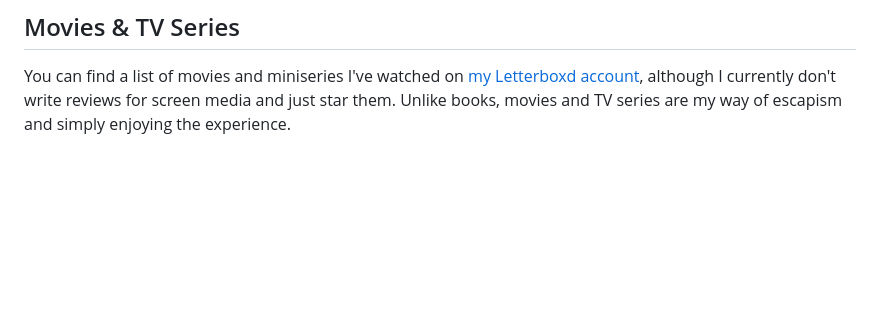
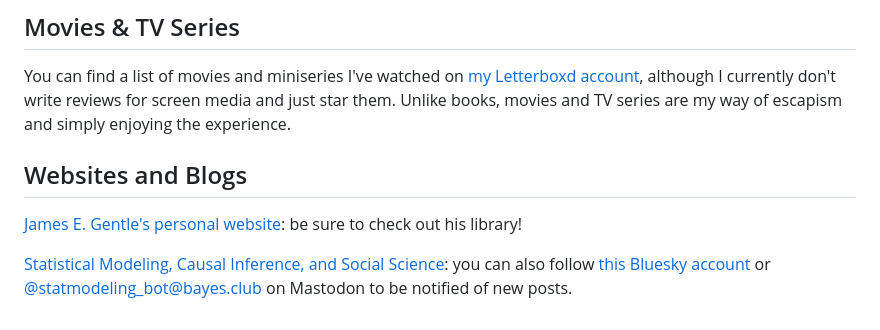
Before and after one commit to phrafsanjani/phrafsanjani.github.io, a Markdown page: library.md, the part around the change. Rendered like a GitHub page; blank space fills up the shorter version.

Commit message:
Add Websites and Blogs to Library

```diff
--- a/library.md
+++ b/library.md
@@ -201,3 +201,10 @@ My rating: <a href="https://www.goodreads.com/review/show/7912014193">5 of 5 sta
 You can find a list of movies and miniseries I've watched on [my Letterboxd account](https://letterboxd.com/phrafsanjani/),
 although I currently don't write reviews for screen media and just star them.
 Unlike books, movies and TV series are my way of escapism and simply enjoying the experience.
+
+## Websites and Blogs
+
+[James E. Gentle's personal website](https://mason.gmu.edu/~jgentle/): be sure to check out his library!
+
+[Statistical Modeling, Causal Inference, and Social Science](https://statmodeling.stat.columbia.edu/): you can also follow [this Bluesky account](https://bsky.app/profile/statmodeling.bsky.social)
+or [@statmodeling_bot@bayes.club](https://bayes.club/@statmodeling_bot) on Mastodon to be notified of new posts.
```
